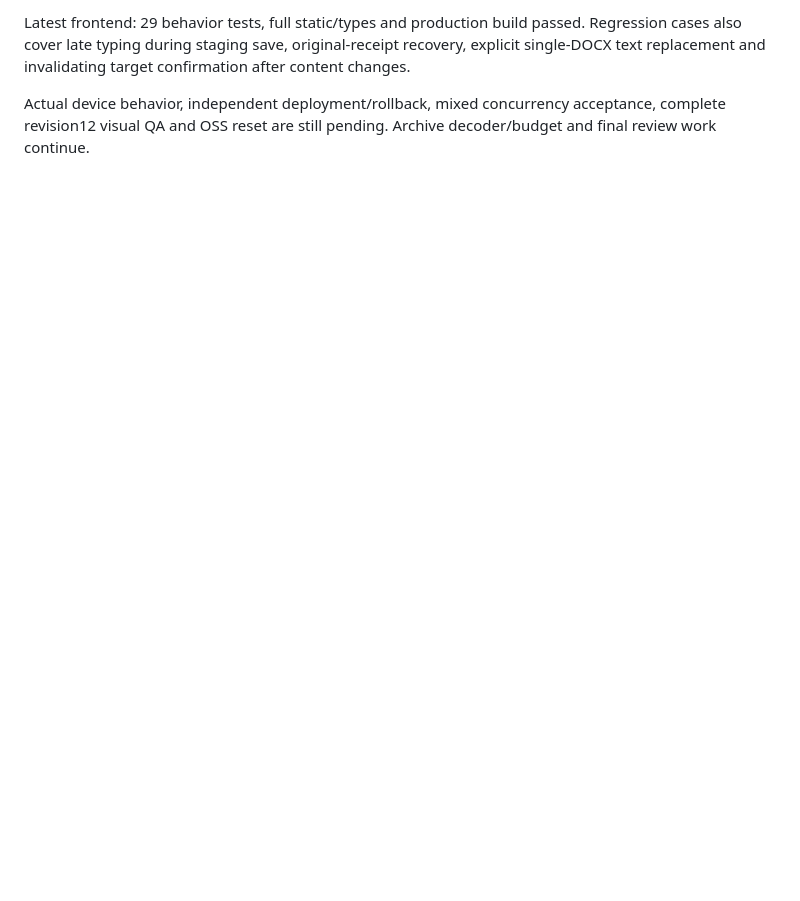
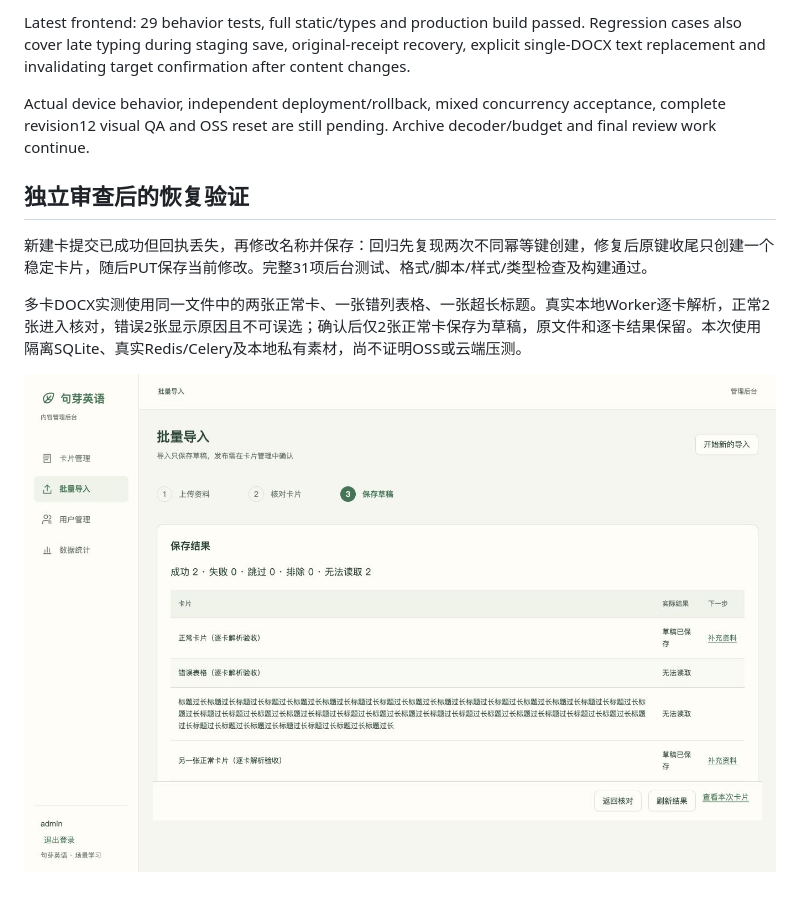
Before and after one commit to zhanjiangmrlu/juya-admin, a Markdown page: docs/verification/advanced-content.md, the part around the change. Drawn GitHub-style; pictures changed too: docs/verification/docx-partial-results.png (added); blank space fills up the shorter version.

```diff
--- a/docs/verification/advanced-content.md
+++ b/docs/verification/advanced-content.md
@@ -20,3 +20,11 @@ The import workflow now has browser evidence:
 Latest frontend: 29 behavior tests, full static/types and production build passed. Regression cases also cover late typing during staging save, original-receipt recovery, explicit single-DOCX text replacement and invalidating target confirmation after content changes.
 
 Actual device behavior, independent deployment/rollback, mixed concurrency acceptance, complete revision12 visual QA and OSS reset are still pending. Archive decoder/budget and final review work continue.
+
+## 独立审查后的恢复验证
+
+新建卡提交已成功但回执丢失，再修改名称并保存：回归先复现两次不同幂等键创建，修复后原键收尾只创建一个稳定卡片，随后PUT保存当前修改。完整31项后台测试、格式/脚本/样式/类型检查及构建通过。
+
+多卡DOCX实测使用同一文件中的两张正常卡、一张错列表格、一张超长标题。真实本地Worker逐卡解析，正常2张进入核对，错误2张显示原因且不可误选；确认后仅2张正常卡保存为草稿，原文件和逐卡结果保留。本次使用隔离SQLite、真实Redis/Celery及本地私有素材，尚不证明OSS或云端压测。
+
+![DOCX逐卡结果](docx-partial-results.png)
```
Also changed, not shown: docs/verification/docx-partial-staging.png (added), 2 other files.
